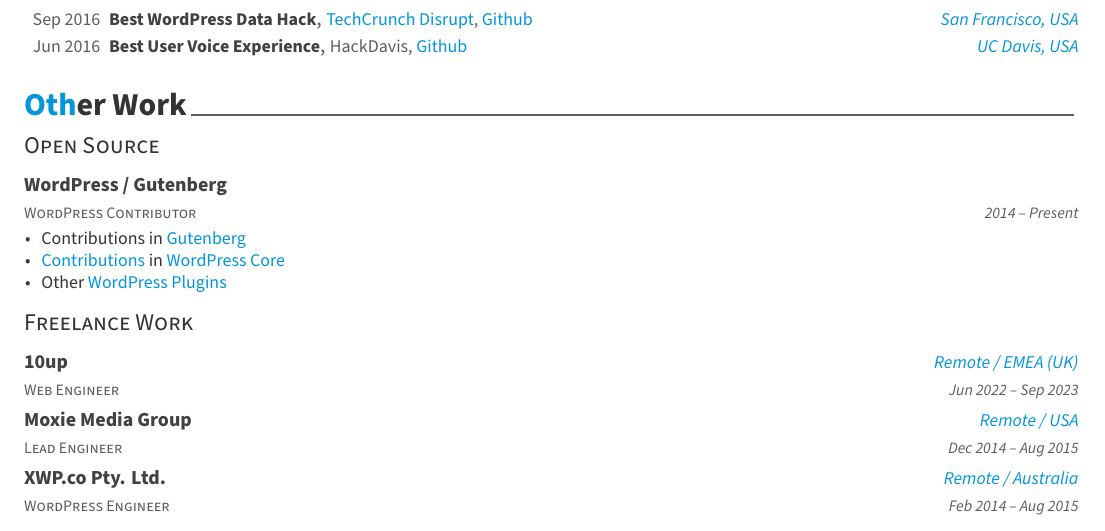
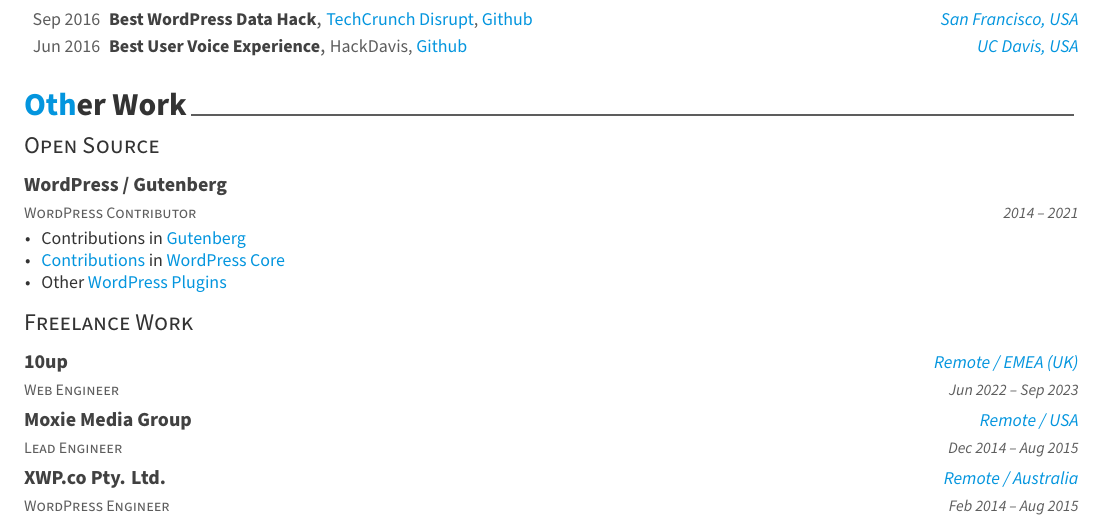
Before and after one commit to desaiuditd/resume, a LaTeX CV (Udit Desai - Resume - AwesomeCV.tex, which reads resume-template-parts/other-work.tex): part of page 3 of 3, cut so that both start at the same text. Compiled offline with XeLaTeX; a missing font is replaced by an installed copy or a similar font; a LaTeX package or settings file that is missing is left out.

Commit message:
Fixing open source contribution

```diff
--- a/resume-template-parts/other-work.tex
+++ b/resume-template-parts/other-work.tex
@@ -20,11 +20,11 @@
     {WordPress Contributor} % Role/Title
     {WordPress / Gutenberg} % Organization
     {} % Location
-    {2014 -- Present} % Date(s)
+    {2014 -- 2021} % Date(s)
     {
       \begin{cvitems}
-        \item {Contributions in \href{https://github.com/WordPress/gutenberg/pulls?q=is\%3Apr+author\%3Adesaiuditd}{\color{awesome}Gutenberg}}
-        \item {\href{https://core.trac.wordpress.org/report/25?USER=desaiuditd}{\color{awesome}Contributions} in \href{https://github.com/WordPress/wordpress-develop/pulls?q=is\%3Apr+author\%3Adesaiuditd}{\color{awesome}WordPress Core}}
+        \item {Contributions in \href{https://github.com/WordPress/gutenberg/pulls?q=is:pr+author:desaiuditd}{\color{awesome}Gutenberg}}
+        \item {\href{https://core.trac.wordpress.org/report/25?USER=desaiuditd}{\color{awesome}Contributions} in \href{https://github.com/WordPress/wordpress-develop/pulls?q=is:pr+author:desaiuditd}{\color{awesome}WordPress Core}}
         \item {Other \href{https://profiles.wordpress.org/desaiuditd/\#content-plugins}{\color{awesome}WordPress Plugins}}
       \end{cvitems}
     }
```
